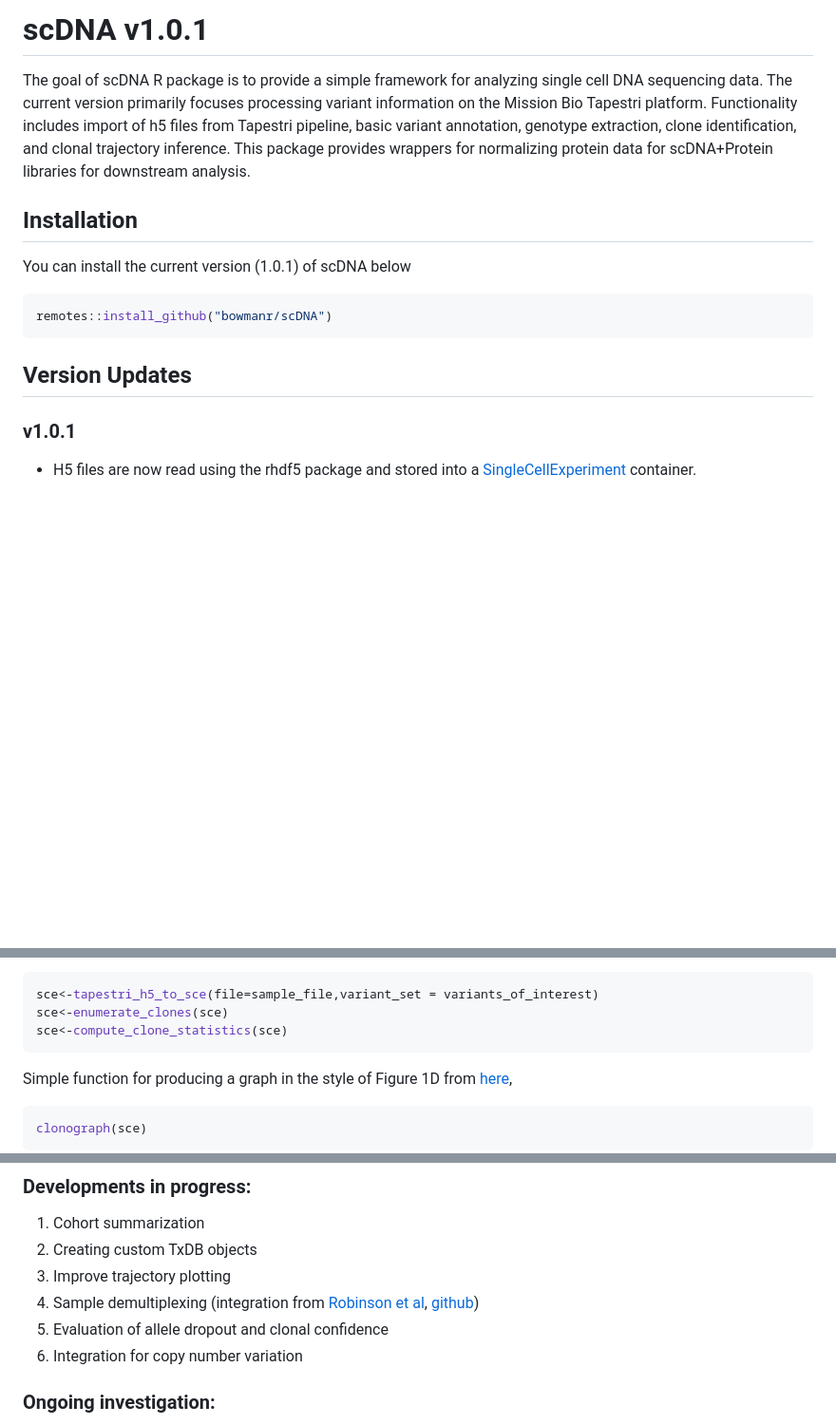
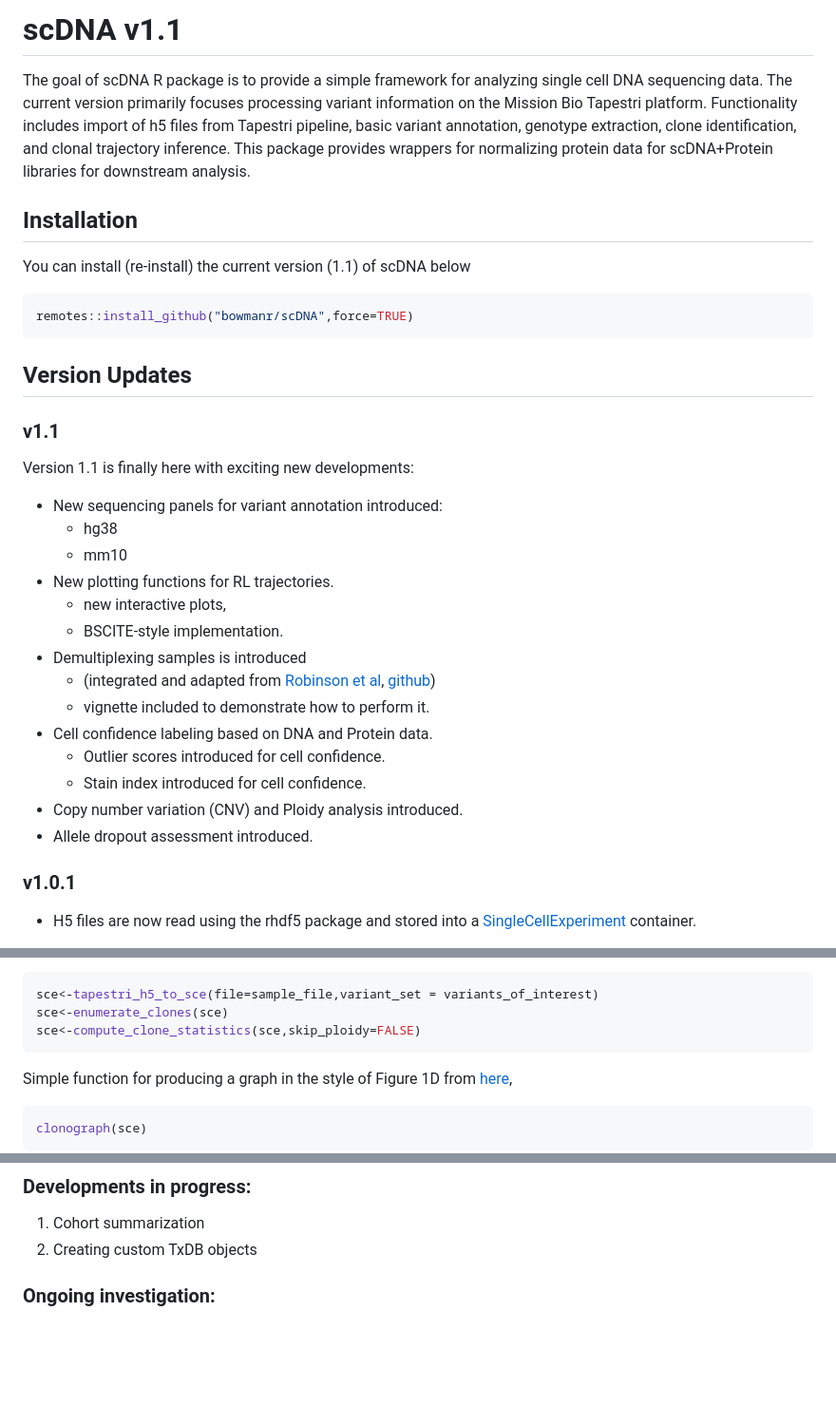
Before and after one commit to bowmanr/scDNA, a Markdown page: README.md, 3 parts joined by grey strips. Shown at 95% size. GitHub-like rendering; blank space fills up the shorter version.

Commit message:
Update README.md
Updated additional version updates to 1.1 changes

````diff
--- a/README.md
+++ b/README.md
@@ -1,7 +1,7 @@
 
 <!-- README.md is generated from README.Rmd. Please edit that file -->
 
-# scDNA v1.0.1
+# scDNA v1.1
 
 <!-- badges: start -->
 <!-- badges: end -->
@@ -17,13 +17,31 @@ downstream analysis.
 
 ## Installation
 
-You can install the current version (1.0.1) of scDNA below
+You can install (re-install) the current version (1.1) of scDNA below
 
 ``` r
-remotes::install_github("bowmanr/scDNA")
+remotes::install_github("bowmanr/scDNA",force=TRUE)
 ```
 
 ## Version Updates
+### **v1.1**
+Version 1.1 is finally here with exciting new developments:
+- New sequencing panels for variant annotation introduced:
+  - hg38
+  - mm10
+- New plotting functions for RL trajectories.
+  - new interactive plots,
+  - BSCITE-style implementation.
+- Demultiplexing samples is introduced
+  - (integrated and adapted from [Robinson et
+    al](https://www.biorxiv.org/content/10.1101/2022.09.20.508786v1.full),
+    [github](https://github.com/RobinsonTroy/scMRD))
+  - vignette included to demonstrate how to perform it.
+- Cell confidence labeling based on DNA and Protein data.
+  - Outlier scores introduced for cell confidence.
+  - Stain index introduced for cell confidence.
+- Copy number variation (CNV) and Ploidy analysis introduced.
+- Allele dropout assessment introduced.
 
 ### **v1.0.1**
 
@@ -103,7 +121,7 @@ stored in the metadata.
 ``` r
 sce<-tapestri_h5_to_sce(file=sample_file,variant_set = variants_of_interest)
 sce<-enumerate_clones(sce)
-sce<-compute_clone_statistics(sce)
+sce<-compute_clone_statistics(sce,skip_ploidy=FALSE)
 ```
 
 Simple function for producing a graph in the style of Figure 1D from
@@ -146,12 +164,6 @@ sce<-normalize_protein_data(sce=sce,
 
 1.  Cohort summarization
 2.  Creating custom TxDB objects
-3.  Improve trajectory plotting
-4.  Sample demultiplexing (integration from [Robinson et
-    al](https://www.biorxiv.org/content/10.1101/2022.09.20.508786v1.full),
-    [github](https://github.com/RobinsonTroy/scMRD))
-5.  Evaluation of allele dropout and clonal confidence
-6.  Integration for copy number variation
 
 ### Ongoing investigation:
 
````
Also changed, not shown: other parts of README.md (+1 -1 lines).
